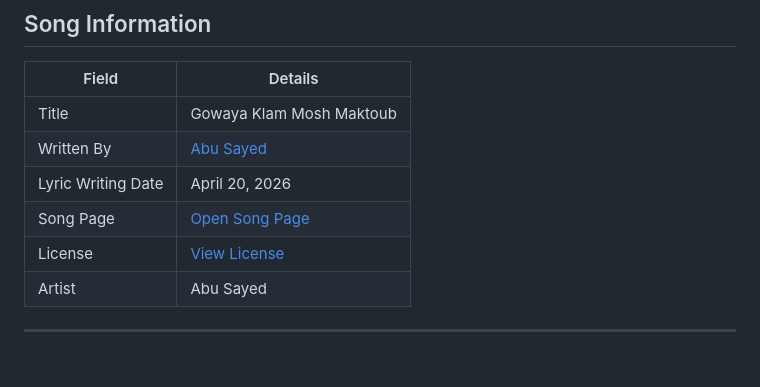
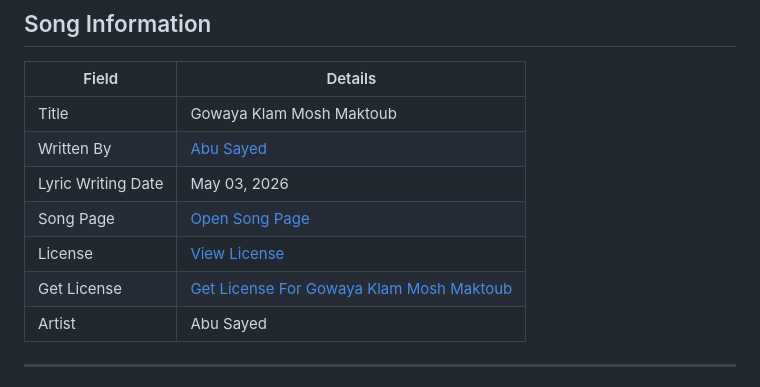
Before and after one commit to ImAbuSayed/gowaya-klam-mosh-maktoub, a Markdown page: README.md, the part around the change. Drawn GitHub-style.

Commit message:
docs: update public README

```diff
--- a/README.md
+++ b/README.md
@@ -10,9 +10,10 @@
 |-------|---------|
 | Title | Gowaya Klam Mosh Maktoub |
 | Written By | [Abu Sayed](https://abusayed.com.bd/) |
-| Lyric Writing Date | April 20, 2026 |
+| Lyric Writing Date | May 03, 2026 |
 | Song Page | [Open Song Page](https://imabusayed.github.io/gowaya-klam-mosh-maktoub/) |
 | License | [View License](./LICENSE.md) |
+| Get License | [Get License For Gowaya Klam Mosh Maktoub](https://music.abusayed.com.bd/Licensing/) |
 | Artist | Abu Sayed |
 
 ---
```
